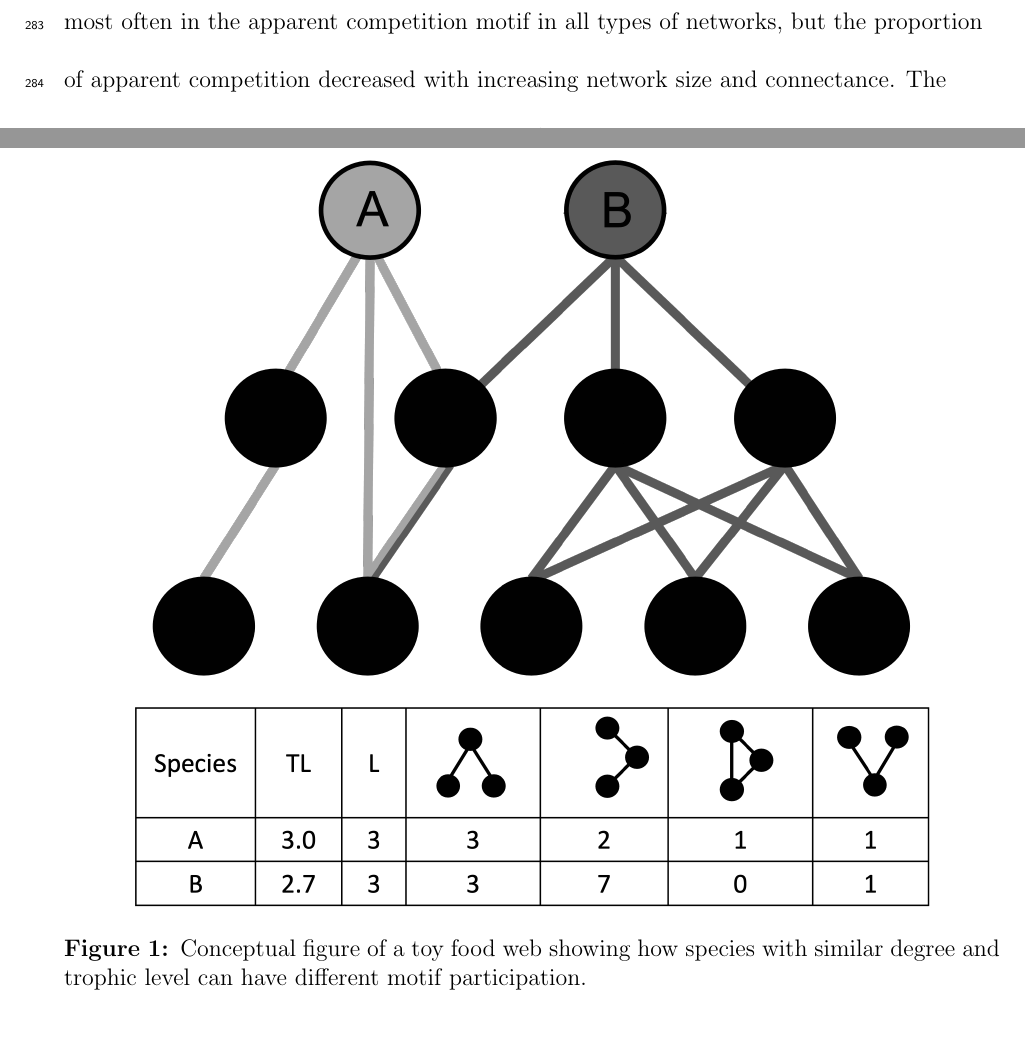
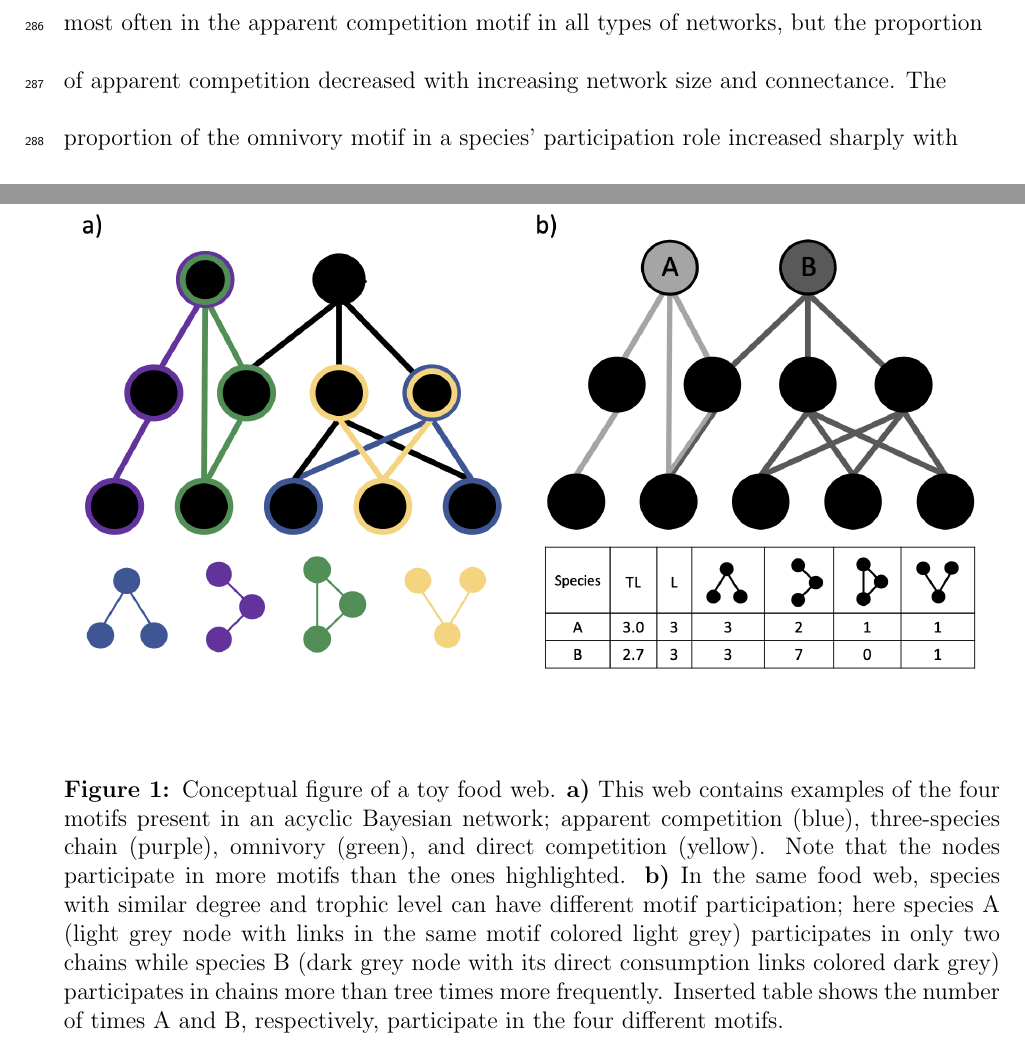
Before and after one commit to cirtwill/Bayes_motifs, a LaTeX document (manuscript/reorder_main_text.tex): two parts of pages 14 and 22 of 28 before the commit and two parts of pages 15 and 23 of 29 after it, joined at a grey line, cut so that both start at the same text. Compiled offline with pdfLaTeX; a missing bibliography style is replaced by a similar one.

Commit message:
Updates from Overleaf

```diff
--- a/manuscript/reorder_main_text.tex
+++ b/manuscript/reorder_main_text.tex
@@ -480,8 +483,8 @@ $^\dagger$ Corresponding author\\
 
     \begin{figure}[hb!]
         \centering
-        \includegraphics[width=0.85\textwidth]{manuscript/figures/concept_motif.png}
-        \caption{Conceptual figure of a toy food web showing how species with similar degree and trophic level can have different motif participation. }
+        \includegraphics[width=1.0\textwidth]{manuscript/figures/concept_motifs_ab.png}
+        \caption{Conceptual figure of a toy food web. \textbf{a)} This web contains examples of the four motifs present in an acyclic Bayesian network; apparent competition (blue), three-species chain (purple), omnivory (green), and direct competition (yellow). Note that the nodes participate in more motifs than the ones highlighted. \textbf{b)} In the same food web, species with similar degree and trophic level can have different motif participation; here species A (light grey node with links in the same motif colored light grey) participates in only two chains while species B (dark grey node with its direct consumption links colored dark grey) participates in chains more than tree times more frequently. Inserted table shows the number of times A and B, respectively, participate in the four different motifs.}
     \label{fig:concept}
     \end{figure}
 
```
Also changed, not shown: manuscript/figures/concept_motifs_ab.png (added), manuscript/reorder_main_text.tex (9 more changed lines).
